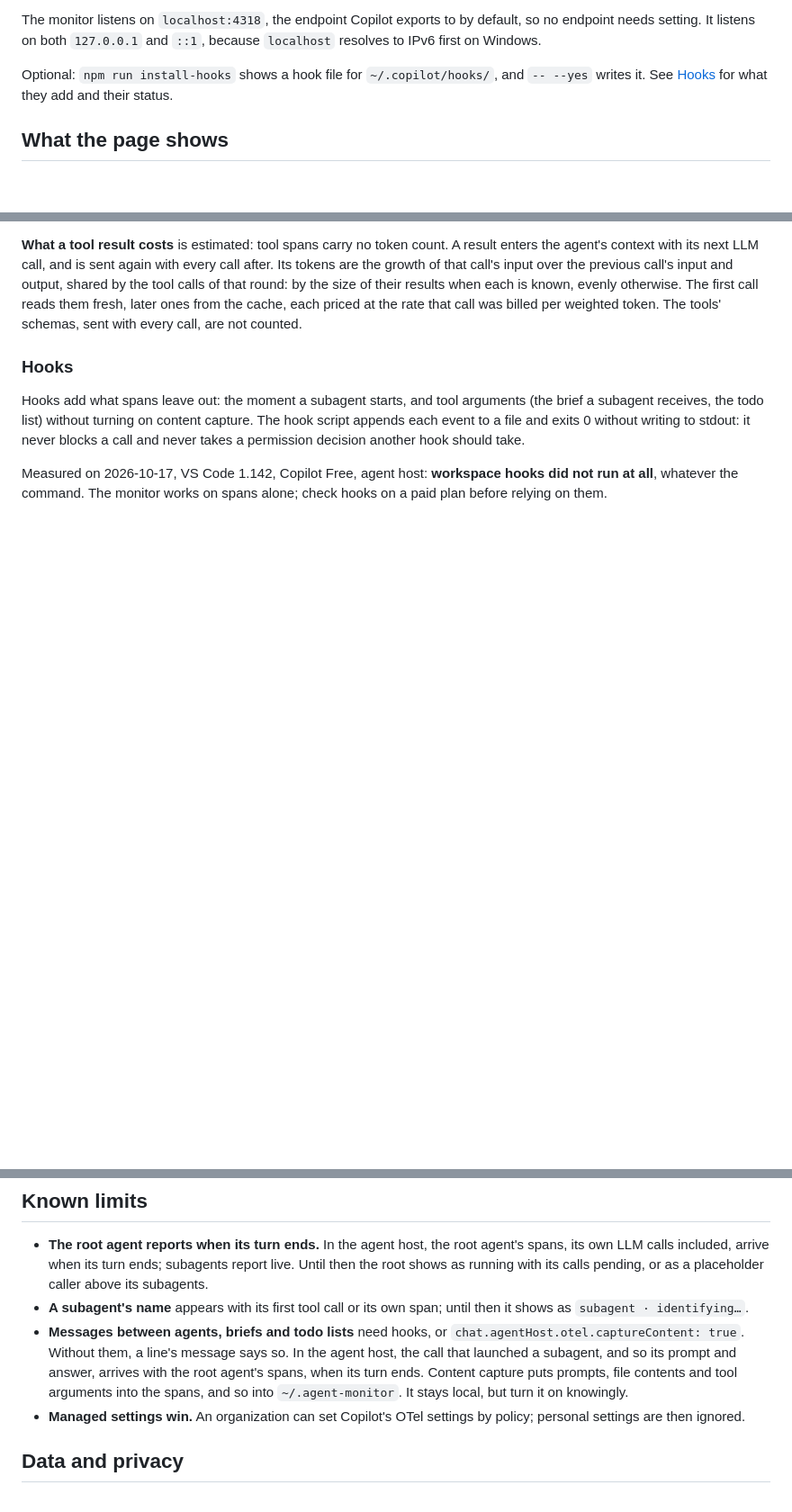
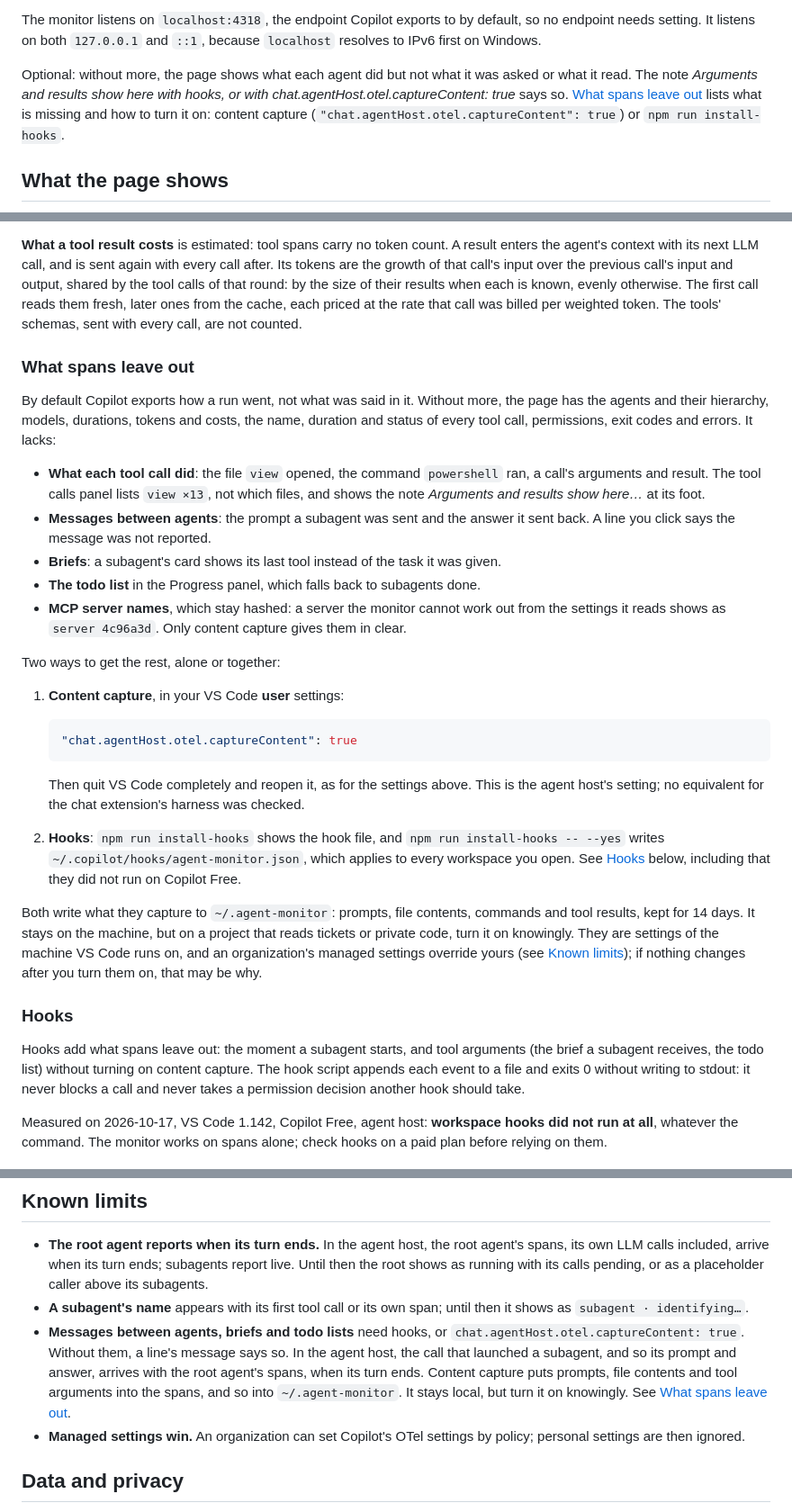
Before and after one commit to eraoriginal/copilot-agents-monitor, a Markdown page: README.md, 3 parts joined by grey strips. Shown at 90% size. GitHub-like rendering; blank space fills up the shorter version.

Commit message:
docs: what spans leave out, and how to turn it on
The page's note "Arguments and results show here with hooks, or with
chat.agentHost.otel.captureContent: true" was not explained anywhere.
Add a section that lists what is missing without content capture or
hooks (tool arguments and results, messages between agents, briefs, the
todo list, MCP server names), the two ways to get it, and what to
weigh first: both write prompts and file contents to ~/.agent-monitor,
and an organization's managed settings override the user's.

Co-Authored-By: Claude Sonnet 5.5 <noreply@anthropic.com>

````diff
--- a/README.md
+++ b/README.md
@@ -31,8 +31,11 @@ The monitor listens on `localhost:4318`, the endpoint Copilot exports to by defa
 endpoint needs setting. It listens on both `127.0.0.1` and `::1`, because `localhost` resolves to
 IPv6 first on Windows.
 
-Optional: `npm run install-hooks` shows a hook file for `~/.copilot/hooks/`, and `-- --yes` writes
-it. See [Hooks](#hooks) for what they add and their status.
+Optional: without more, the page shows what each agent did but not what it was asked or what it
+read. The note *Arguments and results show here with hooks, or with
+chat.agentHost.otel.captureContent: true* says so. [What spans leave
+out](#what-spans-leave-out) lists what is missing and how to turn it on: content capture
+(`"chat.agentHost.otel.captureContent": true`) or `npm run install-hooks`.
 
 ## What the page shows
 
@@ -179,6 +182,42 @@ calls of that round: by the size of their results when each is known, evenly oth
 first call reads them fresh, later ones from the cache, each priced at the rate that call was
 billed per weighted token. The tools' schemas, sent with every call, are not counted.
 
+### What spans leave out
+
+By default Copilot exports how a run went, not what was said in it. Without more, the page has
+the agents and their hierarchy, models, durations, tokens and costs, the name, duration and
+status of every tool call, permissions, exit codes and errors. It lacks:
+
+- **What each tool call did**: the file `view` opened, the command `powershell` ran, a call's
+  arguments and result. The tool calls panel lists `view ×13`, not which files, and shows the
+  note *Arguments and results show here…* at its foot.
+- **Messages between agents**: the prompt a subagent was sent and the answer it sent back. A line
+  you click says the message was not reported.
+- **Briefs**: a subagent's card shows its last tool instead of the task it was given.
+- **The todo list** in the Progress panel, which falls back to subagents done.
+- **MCP server names**, which stay hashed: a server the monitor cannot work out from the
+  settings it reads shows as `server 4c96a3d`. Only content capture gives them in clear.
+
+Two ways to get the rest, alone or together:
+
+1. **Content capture**, in your VS Code **user** settings:
+
+   ```jsonc
+   "chat.agentHost.otel.captureContent": true
+   ```
+
+   Then quit VS Code completely and reopen it, as for the settings above. This is the agent
+   host's setting; no equivalent for the chat extension's harness was checked.
+2. **Hooks**: `npm run install-hooks` shows the hook file, and `npm run install-hooks -- --yes`
+   writes `~/.copilot/hooks/agent-monitor.json`, which applies to every workspace you open. See
+   [Hooks](#hooks) below, including that they did not run on Copilot Free.
+
+Both write what they capture to `~/.agent-monitor`: prompts, file contents, commands and tool
+results, kept for 14 days. It stays on the machine, but on a project that reads tickets or
+private code, turn it on knowingly. They are settings of the machine VS Code runs on, and an
+organization's managed settings override yours (see [Known limits](#known-limits)); if nothing
+changes after you turn them on, that may be why.
+
 ### Hooks
 
 Hooks add what spans leave out: the moment a subagent starts, and tool arguments (the brief a
@@ -202,7 +241,8 @@ relying on them.
   host, the call that launched a subagent, and so its prompt and answer, arrives with the root
   agent's spans, when its turn ends. Content
   capture puts prompts, file contents and tool arguments into the spans, and so into
-  `~/.agent-monitor`. It stays local, but turn it on knowingly.
+  `~/.agent-monitor`. It stays local, but turn it on knowingly. See
+  [What spans leave out](#what-spans-leave-out).
 - **Managed settings win.** An organization can set Copilot's OTel settings by policy; personal
   settings are then ignored.
 
````
